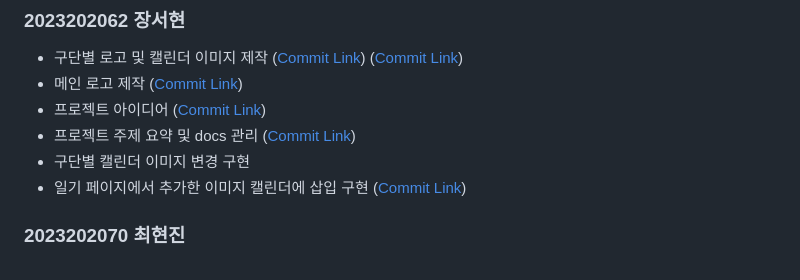
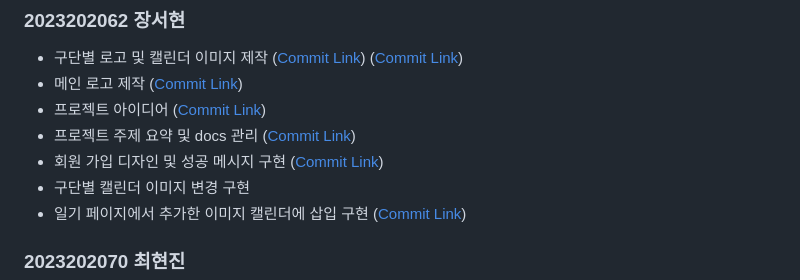
Before and after one commit to jangsh7/YYJ, a Markdown page: PROGRESS.md, the part around the change. Rendered like a GitHub page.

```diff
--- a/PROGRESS.md
+++ b/PROGRESS.md
@@ -50,6 +50,7 @@
 * 메인 로고 제작 ([Commit Link](https://github.com/choehyeonjin/OSS-YYJ-group5/commit/bb97dbeb46fcdd21d9230b2b6757d7a1584b8e58))
 * 프로젝트 아이디어 ([Commit Link](https://github.com/choehyeonjin/OSS-YYJ-group5/commit/c18a962b1f8188a9931396df66fa1df78d527add))
 * 프로젝트 주제 요약 및 docs 관리 ([Commit Link](https://github.com/choehyeonjin/OSS-YYJ-group5/commit/8f7669b90589f60cec41669c2665564d48e56015))
+* 회원 가입 디자인 및 성공 메시지 구현 ([Commit Link](https://github.com/choehyeonjin/OSS-YYJ-group5/commit/d251a59fa6d32ab63f334271c4b063e30c85cac7))
 * 구단별 캘린더 이미지 변경 구현
 * 일기 페이지에서 추가한 이미지 캘린더에 삽입 구현 ([Commit Link](https://github.com/choehyeonjin/OSS-YYJ-group5/commit/2b76e03bef55807da8442f877c78382ce4163fdc))
 
```
